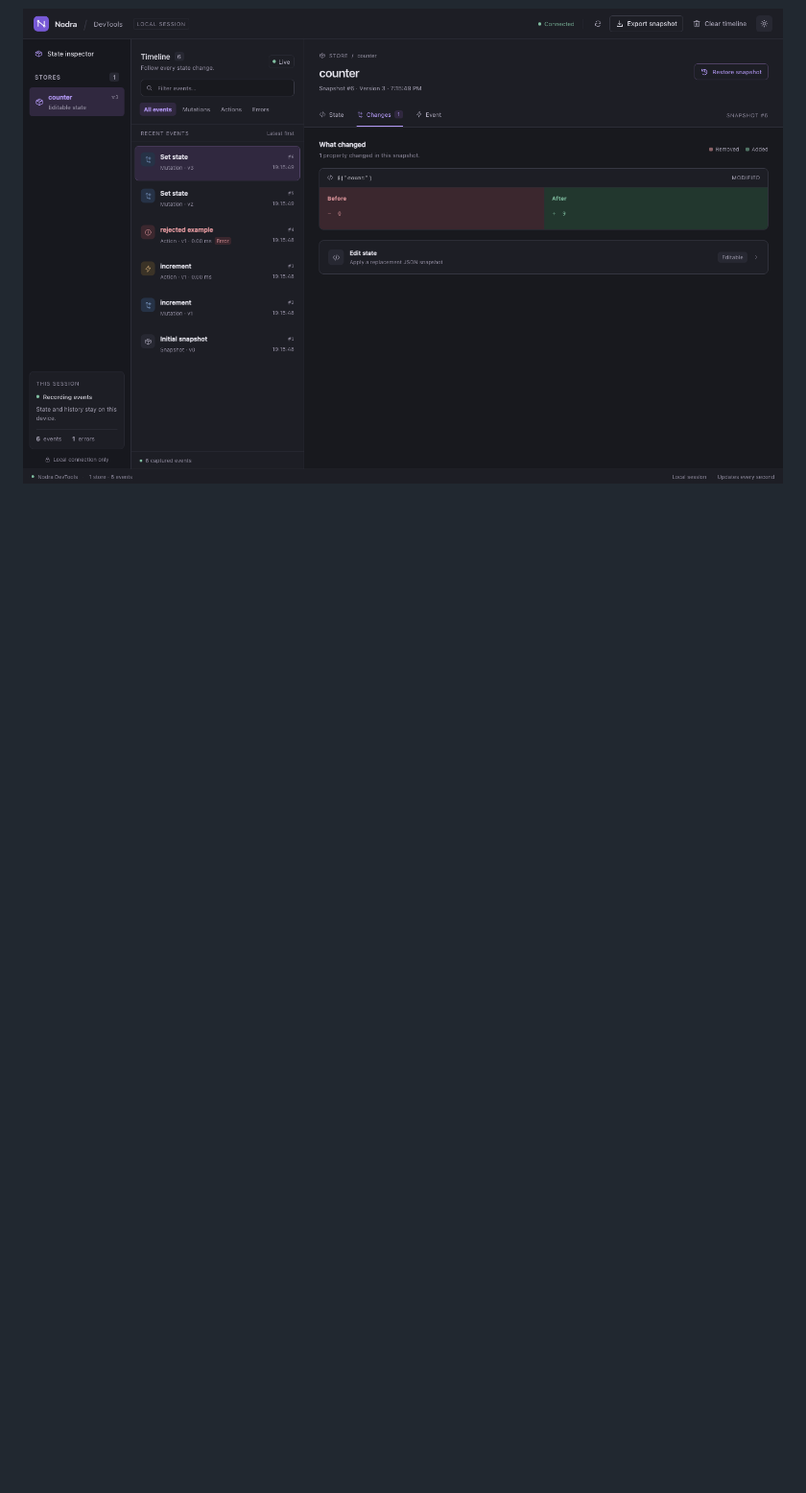
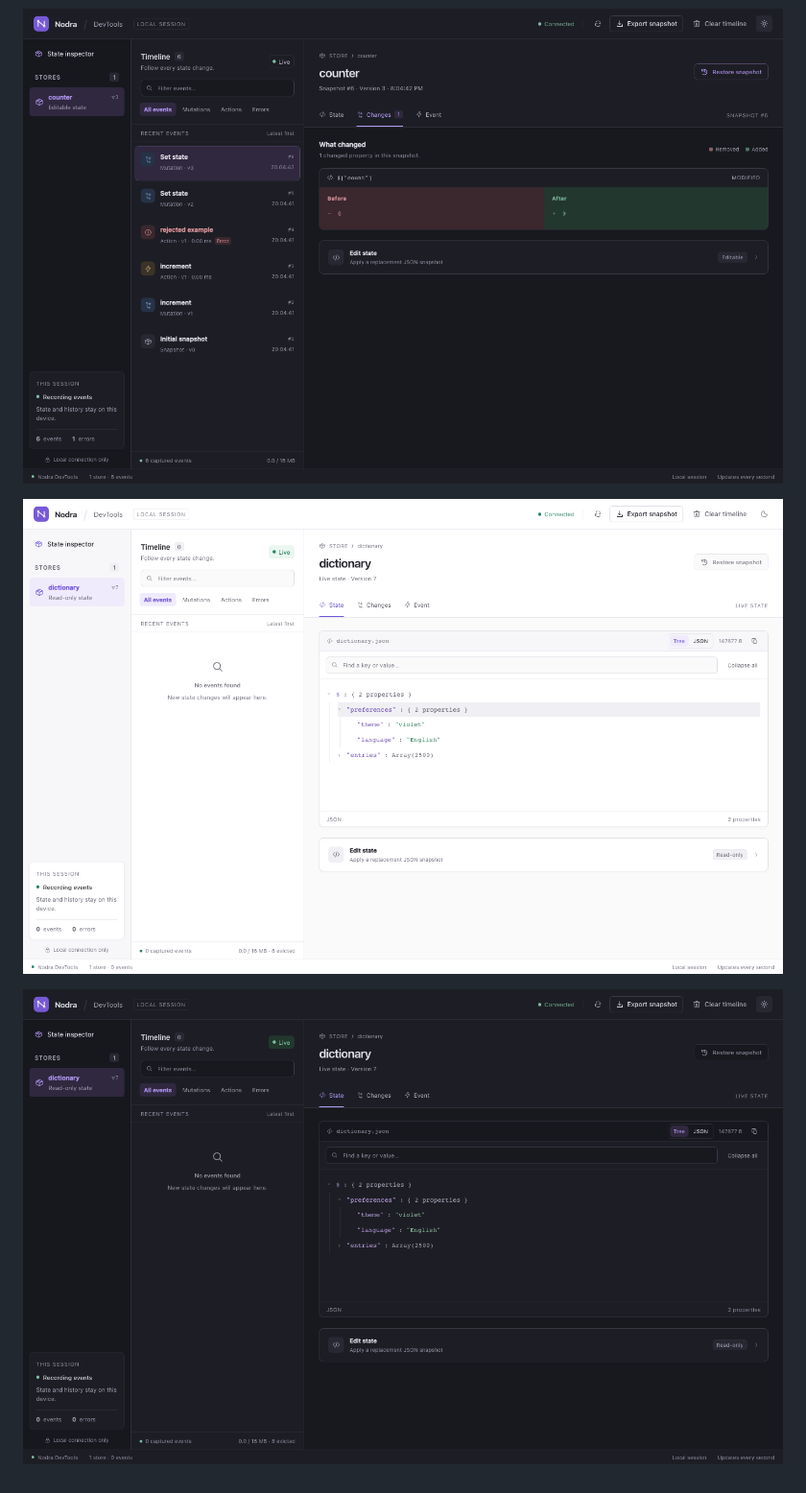
Before and after one commit to yldm-tech/mygo-nodra, a Markdown page: docs/devtools.md, the part around one of its changes. Shown at 96% size. GitHub-like rendering; pictures changed too: docs/devtools-dark.png, docs/devtools-tree-dark.png (added), docs/devtools-tree.png (added); blank space fills up the shorter version.

```diff
--- a/docs/devtools.md
+++ b/docs/devtools.md
@@ -129,3 +125,8 @@ PLAYWRIGHT_PATH=/tmp/nodra-browser/node_modules/playwright node scripts/devtools
 ![Nodra DevTools light theme and before/after difference](devtools.png)
 
 ![Nodra DevTools dark theme](devtools-dark.png)
+
+
+![Lazy tree inspection of 2,500 records](devtools-tree.png)
+
+![Lazy tree inspection in the dark theme](devtools-tree-dark.png)
```
Also changed, not shown: other parts of docs/devtools.md (+13 -17 lines), README.md (+29 -2 lines), docs/architecture.md (+1 -16 lines), docs/devtools.png, 13 other files.
